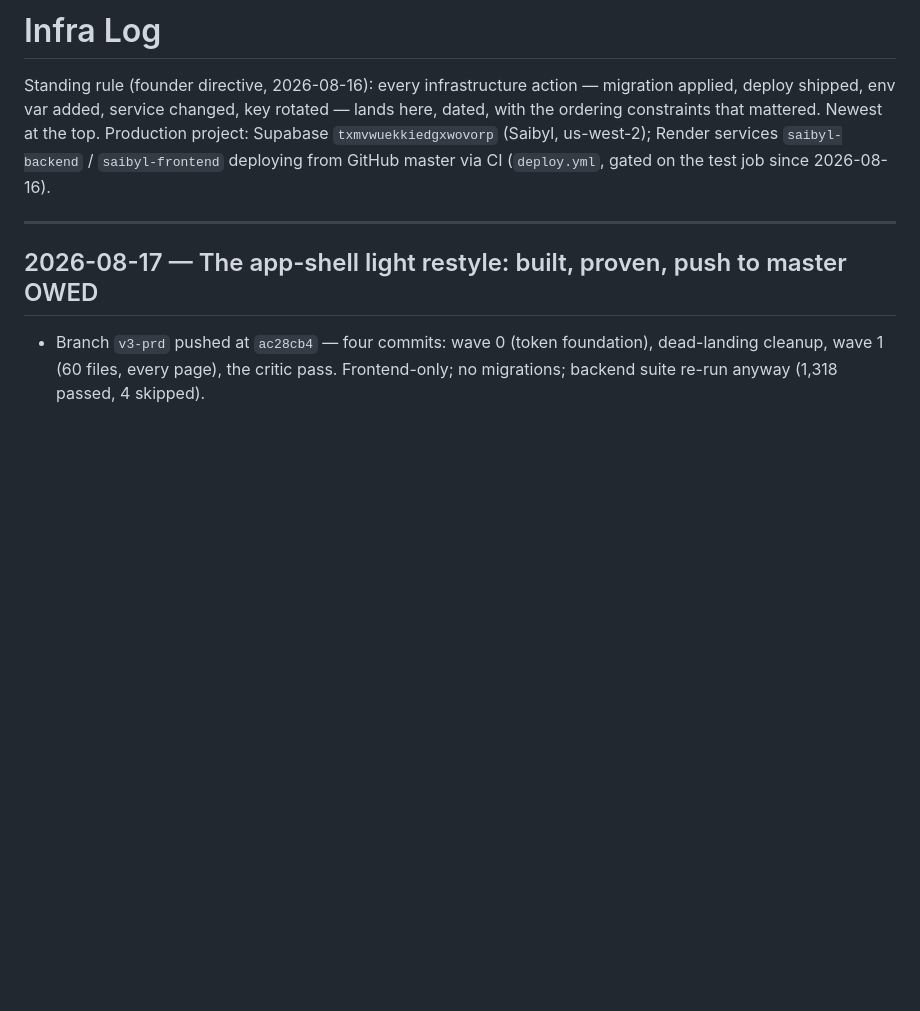
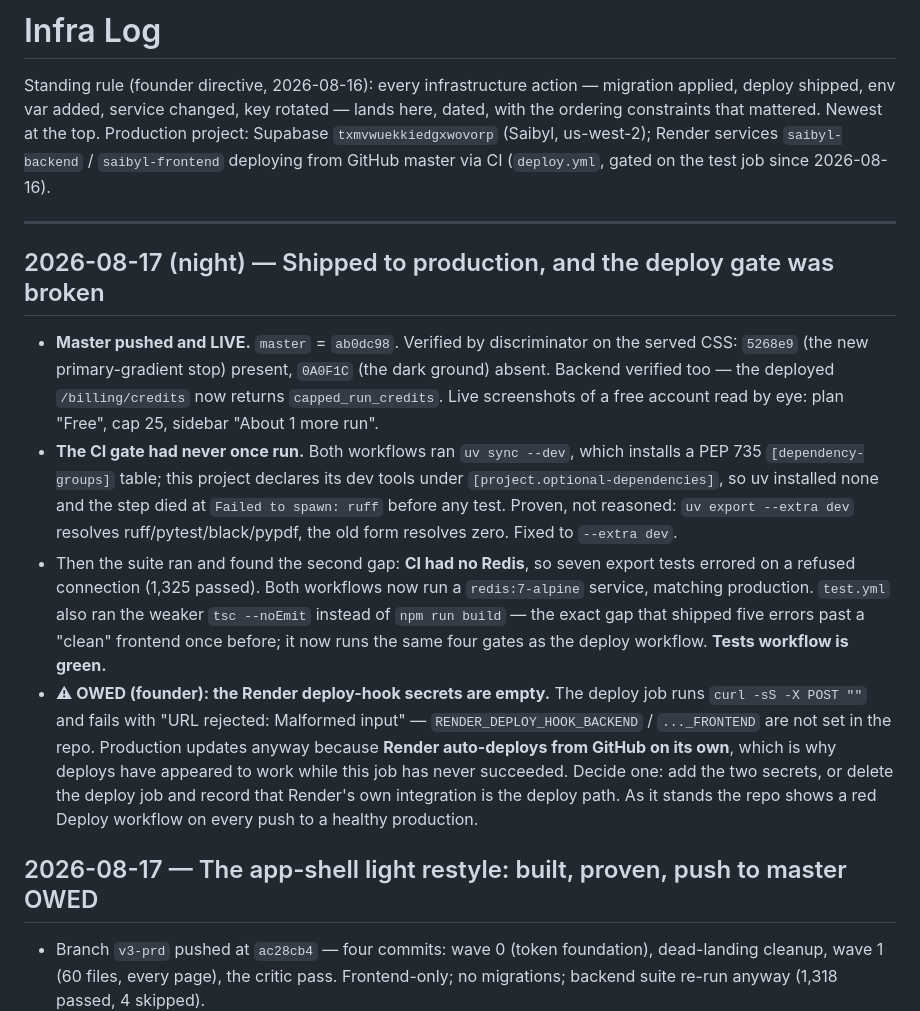
Before and after one commit to Jcapathy/Saibyl, a Markdown page: docs/INFRA_LOG.md, the part around the change. GitHub-like rendering; blank space fills up the shorter version.

Commit message:
docs: the ship state, the gate that never ran, and what is still open
INFRA_LOG records the deploy verified by discriminator (served CSS carries
5268e9, no 0A0F1C; the deployed backend returns capped_run_credits; live
screenshots of a free account read Free / 25 / 'About 1 more run'), both CI
defects with the evidence that proved them, and the owed founder decision:
the Render deploy-hook secrets are empty, so that job has never worked -
production updates through Render's own GitHub auto-deploy, leaving a red
Deploy workflow on every push to a healthy site.

PRELAUNCH_BUGS gains a status header: seven items fixed and verified live,
what was found while shipping, and the six P0s still open - two of which
need a founder decision before any code.

```diff
--- a/docs/INFRA_LOG.md
+++ b/docs/INFRA_LOG.md
@@ -9,6 +9,34 @@ deploying from GitHub master via CI (`deploy.yml`, gated on the test job
 since 2026-08-16).
 
 ---
+
+## 2026-08-17 (night) — Shipped to production, and the deploy gate was broken
+
+- **Master pushed and LIVE.** `master` = `ab0dc98`. Verified by discriminator
+  on the served CSS: `5268e9` (the new primary-gradient stop) present,
+  `0A0F1C` (the dark ground) absent. Backend verified too — the deployed
+  `/billing/credits` now returns `capped_run_credits`. Live screenshots of a
+  free account read by eye: plan "Free", cap 25, sidebar "About 1 more run".
+- **The CI gate had never once run.** Both workflows ran `uv sync --dev`,
+  which installs a PEP 735 `[dependency-groups]` table; this project declares
+  its dev tools under `[project.optional-dependencies]`, so uv installed none
+  and the step died at `Failed to spawn: ruff` before any test. Proven, not
+  reasoned: `uv export --extra dev` resolves ruff/pytest/black/pypdf, the old
+  form resolves zero. Fixed to `--extra dev`.
+- Then the suite ran and found the second gap: **CI had no Redis**, so seven
+  export tests errored on a refused connection (1,325 passed). Both workflows
+  now run a `redis:7-alpine` service, matching production. `test.yml` also
+  ran the weaker `tsc --noEmit` instead of `npm run build` — the exact gap
+  that shipped five errors past a "clean" frontend once before; it now runs
+  the same four gates as the deploy workflow. **Tests workflow is green.**
+- **⚠ OWED (founder): the Render deploy-hook secrets are empty.** The deploy
+  job runs `curl -sS -X POST ""` and fails with "URL rejected: Malformed
+  input" — `RENDER_DEPLOY_HOOK_BACKEND` / `..._FRONTEND` are not set in the
+  repo. Production updates anyway because **Render auto-deploys from GitHub
+  on its own**, which is why deploys have appeared to work while this job has
+  never succeeded. Decide one: add the two secrets, or delete the deploy job
+  and record that Render's own integration is the deploy path. As it stands
+  the repo shows a red Deploy workflow on every push to a healthy production.
 
 ## 2026-08-17 — The app-shell light restyle: built, proven, push to master OWED
 
```
Also changed, not shown: docs/PRELAUNCH_BUGS.md (+22 -0 lines).
